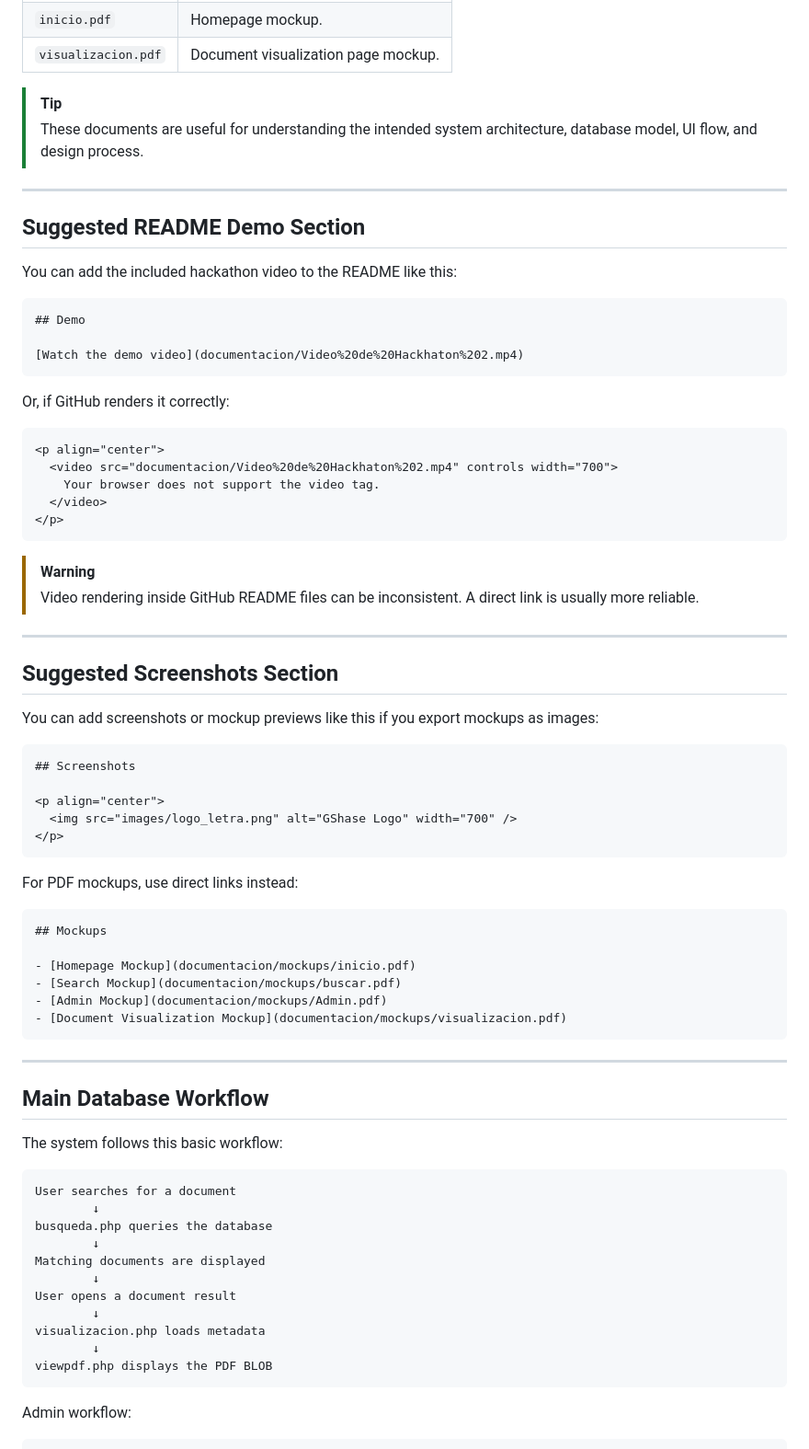
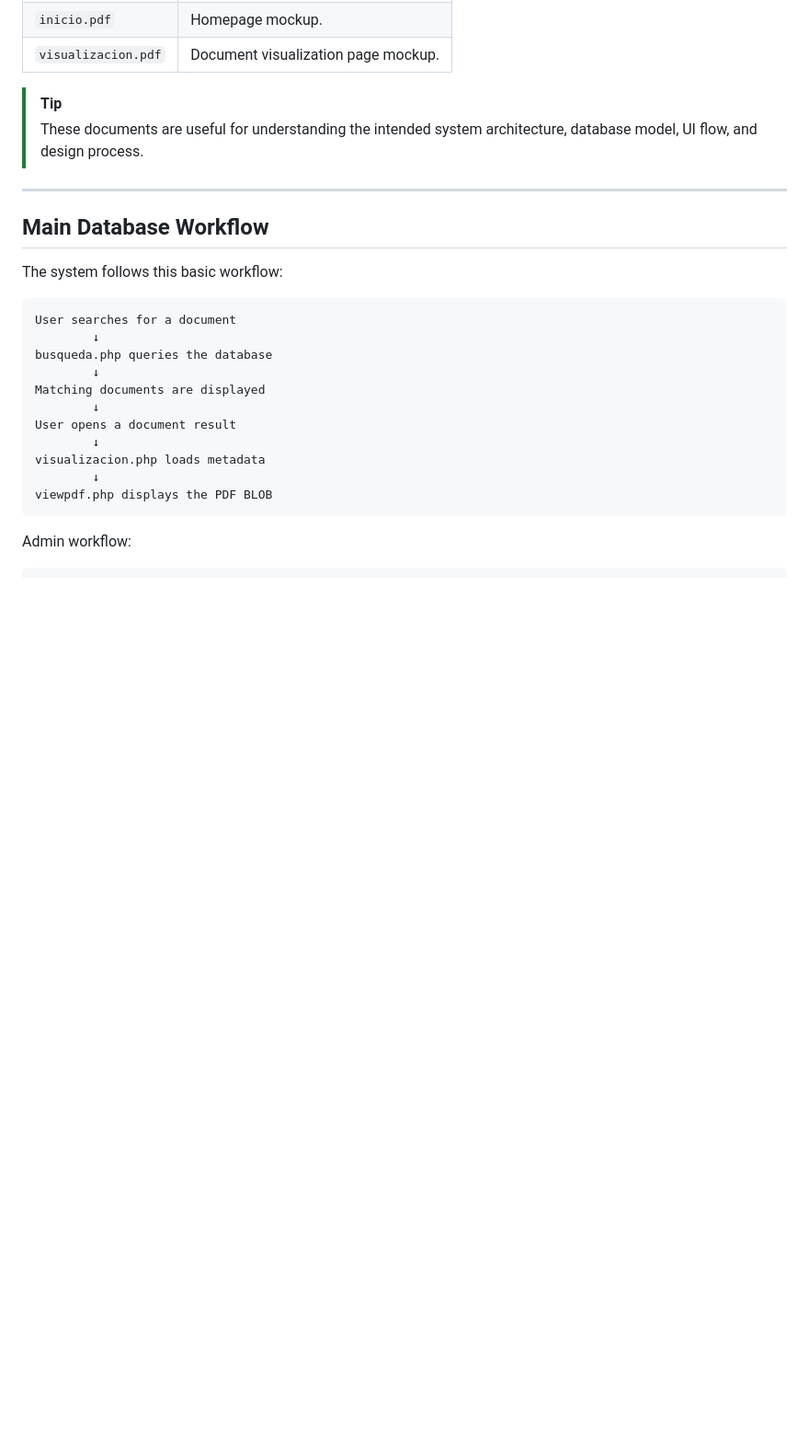
Before and after one commit to iiRoy/GShase, a Markdown page: README.md, the part around one of its changes. Shown at 92% size. Drawn GitHub-style; blank space fills up the shorter version.

Commit message:
Modify logo size and clean up README sections
Updated logo size and removed suggested demo and screenshot sections.

````diff
--- a/README.md
+++ b/README.md
@@ -566,56 +563,6 @@ documentacion/mockups/
 
 ---
 
-## Suggested README Demo Section
-
-You can add the included hackathon video to the README like this:
-
-```md
-## Demo
-
-[Watch the demo video](documentacion/Video%20de%20Hackhaton%202.mp4)
-```
-
-Or, if GitHub renders it correctly:
-
-```html
-<p align="center">
-  <video src="documentacion/Video%20de%20Hackhaton%202.mp4" controls width="700">
-    Your browser does not support the video tag.
-  </video>
-</p>
-```
-
-> [!WARNING]
-> Video rendering inside GitHub README files can be inconsistent. A direct link is usually more reliable.
-
----
-
-## Suggested Screenshots Section
-
-You can add screenshots or mockup previews like this if you export mockups as images:
-
-```md
-## Screenshots
-
-<p align="center">
-  <img src="images/logo_letra.png" alt="GShase Logo" width="700" />
-</p>
-```
-
-For PDF mockups, use direct links instead:
-
-```md
-## Mockups
-
-- [Homepage Mockup](documentacion/mockups/inicio.pdf)
-- [Search Mockup](documentacion/mockups/buscar.pdf)
-- [Admin Mockup](documentacion/mockups/Admin.pdf)
-- [Document Visualization Mockup](documentacion/mockups/visualizacion.pdf)
-```
-
----
-
 ## Main Database Workflow
 
 The system follows this basic workflow:
````
Also changed, not shown: other parts of README.md (+1 -4 lines).
